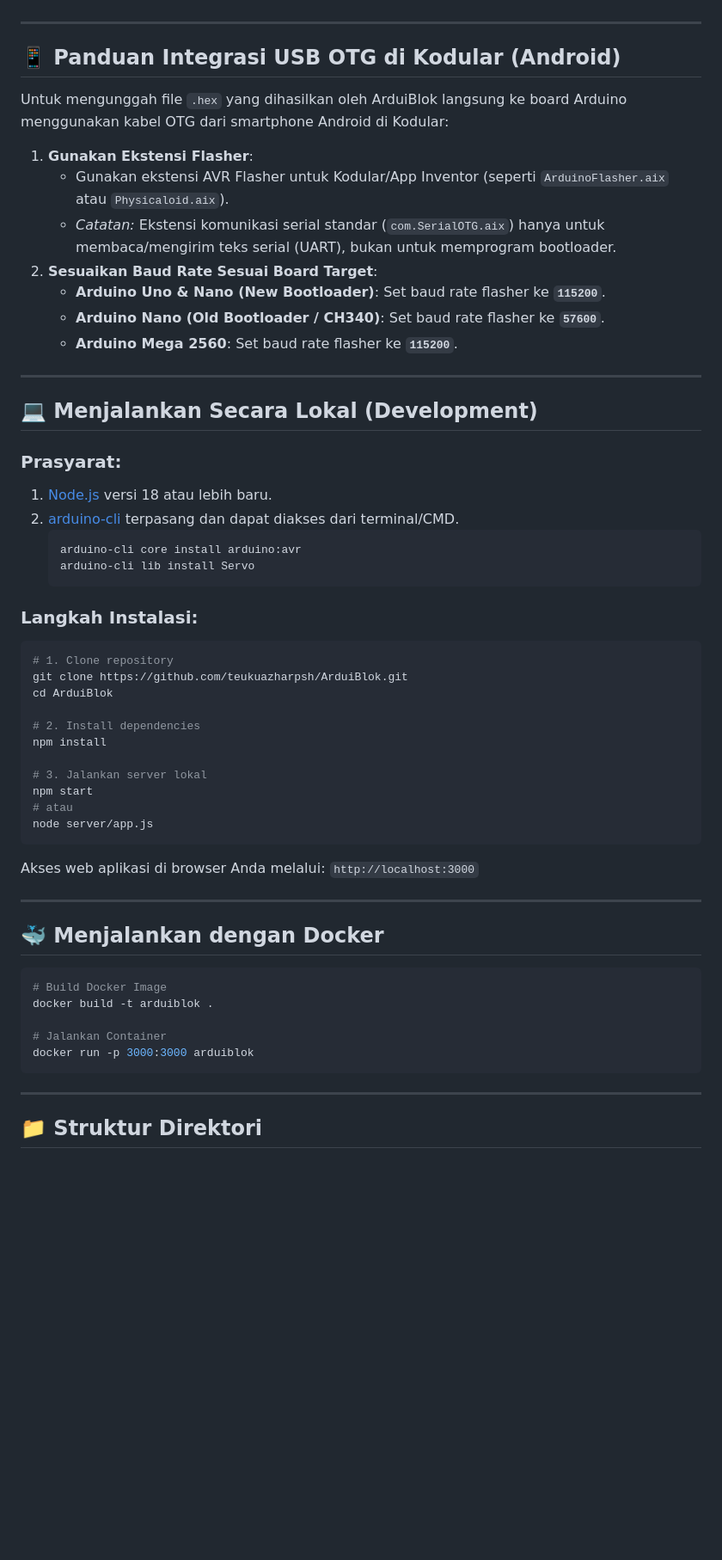
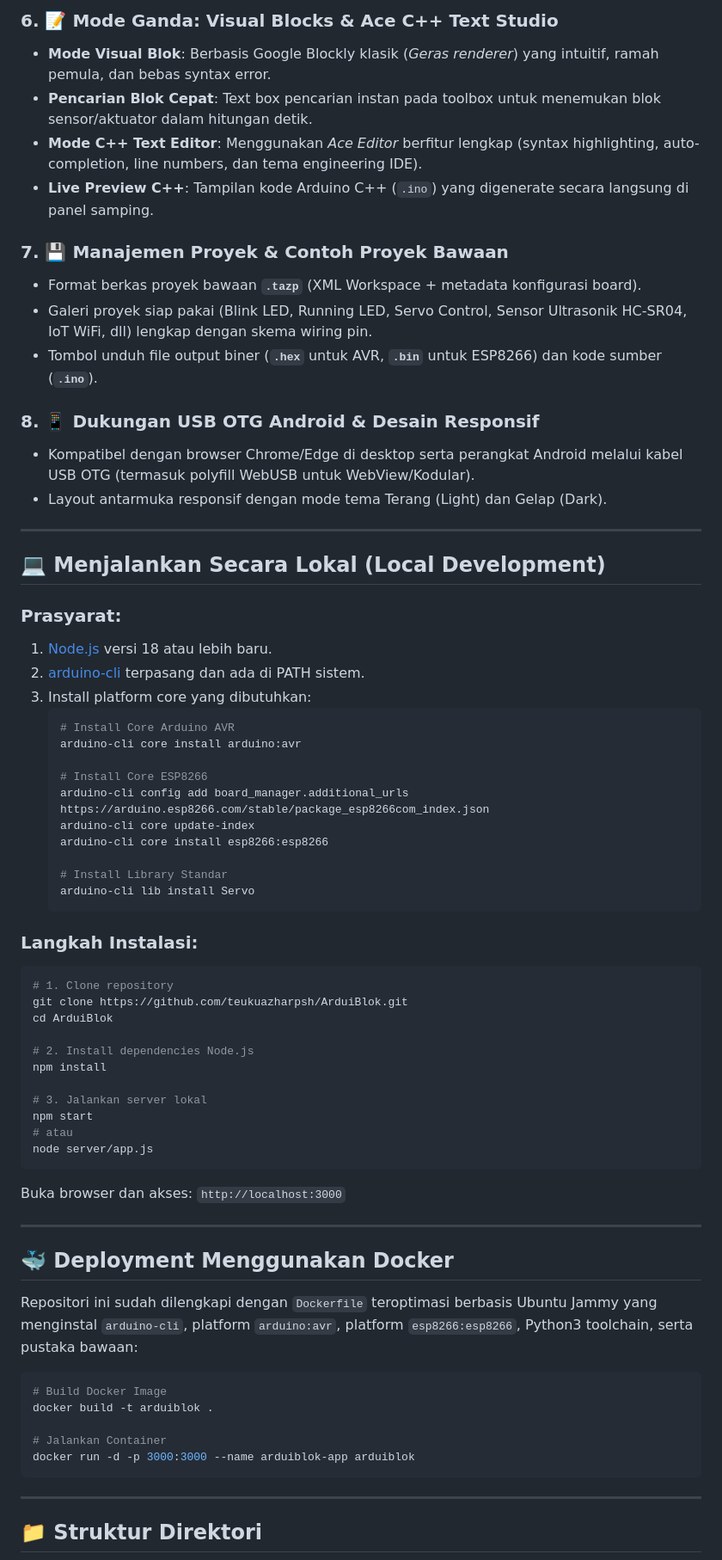
Before and after one commit to teukuazharpsh/ArduiBlok, a Markdown page: README.md, the part around one of its changes. Shown at 86% size. Drawn GitHub-style; blank space fills up the shorter version.

````diff
--- a/README.md
+++ b/README.md
@@ -54,27 +74,36 @@ Klik tombol di bawah ini untuk langsung mendeploy ArduiBlok ke **Railway**:
+### 6. 📝 Mode Ganda: Visual Blocks & Ace C++ Text Studio
+- **Mode Visual Blok**: Berbasis Google Blockly klasik (*Geras renderer*) yang intuitif, ramah pemula, dan bebas syntax error.
+- **Pencarian Blok Cepat**: Text box pencarian instan pada toolbox untuk menemukan blok sensor/aktuator dalam hitungan detik.
+- **Mode C++ Text Editor**: Menggunakan *Ace Editor* berfitur lengkap (syntax highlighting, auto-completion, line numbers, dan tema engineering IDE).
+- **Live Preview C++**: Tampilan kode Arduino C++ (`.ino`) yang digenerate secara langsung di panel samping.
+
+### 7. 💾 Manajemen Proyek & Contoh Proyek Bawaan
+- Format berkas proyek bawaan **`.tazp`** (XML Workspace + metadata konfigurasi board).
+- Galeri proyek siap pakai (Blink LED, Running LED, Servo Control, Sensor Ultrasonik HC-SR04, IoT WiFi, dll) lengkap dengan skema wiring pin.
+- Tombol unduh file output biner (**`.hex`** untuk AVR, **`.bin`** untuk ESP8266) dan kode sumber (**`.ino`**).
+
+### 8. 📱 Dukungan USB OTG Android & Desain Responsif
+- Kompatibel dengan browser Chrome/Edge di desktop serta perangkat Android melalui kabel USB OTG (termasuk polyfill WebUSB untuk WebView/Kodular).
+- Layout antarmuka responsif dengan mode tema Terang (Light) dan Gelap (Dark).
 
 ---
 
-## 📱 Panduan Integrasi USB OTG di Kodular (Android)
-
-Untuk mengunggah file `.hex` yang dihasilkan oleh ArduiBlok langsung ke board Arduino menggunakan kabel OTG dari smartphone Android di Kodular:
-
-1. **Gunakan Ekstensi Flasher**:
-   - Gunakan ekstensi AVR Flasher untuk Kodular/App Inventor (seperti `ArduinoFlasher.aix` atau `Physicaloid.aix`).
-   - *Catatan:* Ekstensi komunikasi serial standar (`com.SerialOTG.aix`) hanya untuk membaca/mengirim teks serial (UART), bukan untuk memprogram bootloader.
-2. **Sesuaikan Baud Rate Sesuai Board Target**:
-   - **Arduino Uno & Nano (New Bootloader)**: Set baud rate flasher ke **`115200`**.
-   - **Arduino Nano (Old Bootloader / CH340)**: Set baud rate flasher ke **`57600`**.
-   - **Arduino Mega 2560**: Set baud rate flasher ke **`115200`**.
-
----
-
-## 💻 Menjalankan Secara Lokal (Development)
+## 💻 Menjalankan Secara Lokal (Local Development)
 
 ### Prasyarat:
 1. [Node.js](https://nodejs.org/) versi 18 atau lebih baru.
-2. [arduino-cli](https://arduino.github.io/arduino-cli/latest/installation/) terpasang dan dapat diakses dari terminal/CMD.
+2. [arduino-cli](https://arduino.github.io/arduino-cli/latest/installation/) terpasang dan ada di PATH sistem.
+3. Install platform core yang dibutuhkan:
    ```bash
+   # Install Core Arduino AVR
    arduino-cli core install arduino:avr
+
+   # Install Core ESP8266
+   arduino-cli config add board_manager.additional_urls https://arduino.esp8266.com/stable/package_esp8266com_index.json
+   arduino-cli core update-index
+   arduino-cli core install esp8266:esp8266
+
+   # Install Library Standar
    arduino-cli lib install Servo
    ```
 
@@ -84,7 +113,7 @@ Untuk mengunggah file `.hex` yang dihasilkan oleh ArduiBlok langsung ke board Ar
 git clone https://github.com/teukuazharpsh/ArduiBlok.git
 cd ArduiBlok
 
-# 2. Install dependencies
+# 2. Install dependencies Node.js
 npm install
 
 # 3. Jalankan server lokal
@@ -92,18 +121,20 @@ npm start
 # atau
 node server/app.js
 ```
-Akses web aplikasi di browser Anda melalui: `http://localhost:3000`
+Buka browser dan akses: `http://localhost:3000`
 
 ---
 
-## 🐳 Menjalankan dengan Docker
+## 🐳 Deployment Menggunakan Docker
+
+Repositori ini sudah dilengkapi dengan `Dockerfile` teroptimasi berbasis Ubuntu Jammy yang menginstal `arduino-cli`, platform `arduino:avr`, platform `esp8266:esp8266`, Python3 toolchain, serta pustaka bawaan:
 
 ```bash
 # Build Docker Image
 docker build -t arduiblok .
 
 # Jalankan Container
-docker run -p 3000:3000 arduiblok
+docker run -d -p 3000:3000 --name arduiblok-app arduiblok
 ```
 
 ---
````
Also changed, not shown: other parts of README.md (+81 -43 lines).
